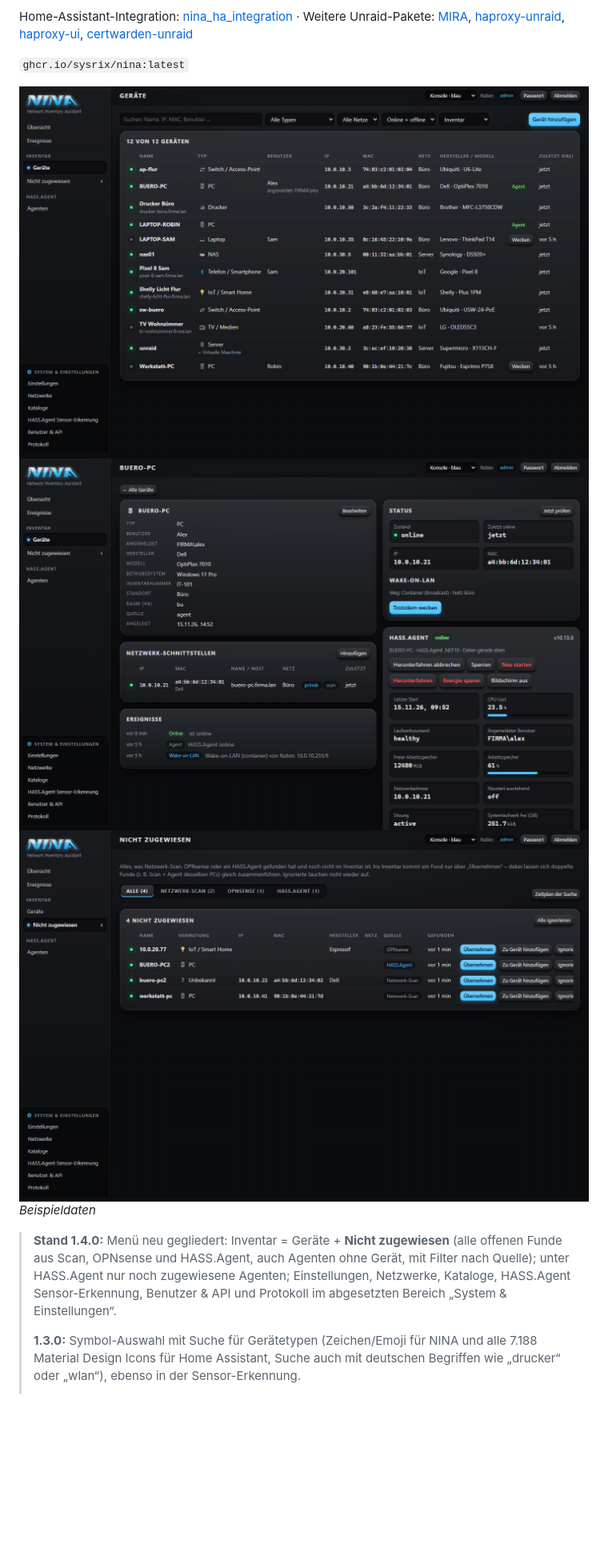
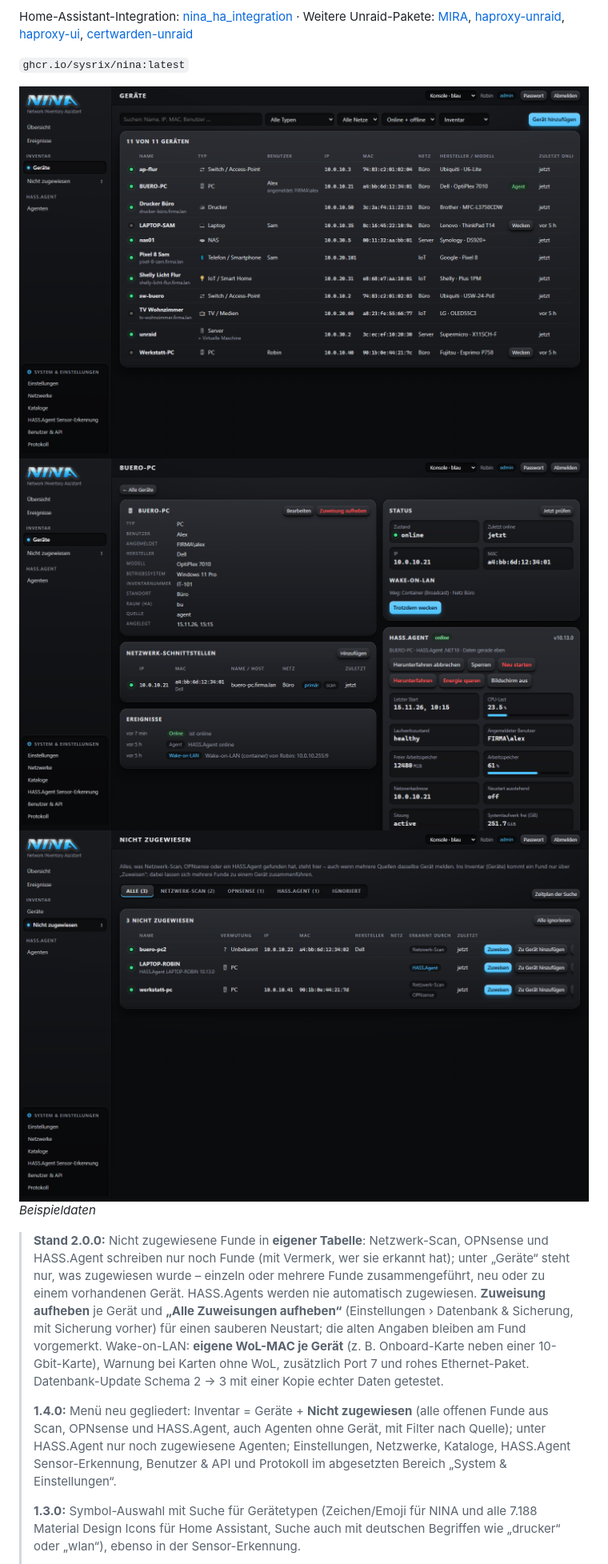
Before and after one commit to SysriX/nina_unraid, a Markdown page: README.md, the part around the change. Shown at 80% size. Rendered like a GitHub page; pictures changed too: docs/images/geraet.png, docs/images/liste.png, docs/images/neu.png; blank space fills up the shorter version.

```diff
--- a/README.md
+++ b/README.md
@@ -13,7 +13,9 @@ Home-Assistant-Integration: [nina_ha_integration](https://github.com/SysriX/nina
 ![Nicht zugewiesene Funde aus Scan, OPNsense und HASS.Agent](docs/images/neu.png)
 *Beispieldaten*
 
-> **Stand 1.4.0:** Menü neu gegliedert: Inventar = Geräte + **Nicht zugewiesen** (alle offenen Funde aus Scan, OPNsense und HASS.Agent, auch Agenten ohne Gerät, mit Filter nach Quelle); unter HASS.Agent nur noch zugewiesene Agenten; Einstellungen, Netzwerke, Kataloge, HASS.Agent Sensor-Erkennung, Benutzer & API und Protokoll im abgesetzten Bereich „System & Einstellungen“.
+> **Stand 2.0.0:** Nicht zugewiesene Funde in **eigener Tabelle**: Netzwerk-Scan, OPNsense und HASS.Agent schreiben nur noch Funde (mit Vermerk, wer sie erkannt hat); unter „Geräte“ steht nur, was zugewiesen wurde – einzeln oder mehrere Funde zusammengeführt, neu oder zu einem vorhandenen Gerät. HASS.Agents werden nie automatisch zugewiesen. **Zuweisung aufheben** je Gerät und **„Alle Zuweisungen aufheben“** (Einstellungen › Datenbank & Sicherung, mit Sicherung vorher) für einen sauberen Neustart; die alten Angaben bleiben am Fund vorgemerkt. Wake-on-LAN: **eigene WoL-MAC je Gerät** (z. B. Onboard-Karte neben einer 10-Gbit-Karte), Warnung bei Karten ohne WoL, zusätzlich Port 7 und rohes Ethernet-Paket. Datenbank-Update Schema 2 → 3 mit einer Kopie echter Daten getestet.
+>
+> **1.4.0:** Menü neu gegliedert: Inventar = Geräte + **Nicht zugewiesen** (alle offenen Funde aus Scan, OPNsense und HASS.Agent, auch Agenten ohne Gerät, mit Filter nach Quelle); unter HASS.Agent nur noch zugewiesene Agenten; Einstellungen, Netzwerke, Kataloge, HASS.Agent Sensor-Erkennung, Benutzer & API und Protokoll im abgesetzten Bereich „System & Einstellungen“.
 >
 > **1.3.0:** Symbol-Auswahl mit Suche für Gerätetypen (Zeichen/Emoji für NINA und alle 7.188 Material Design Icons für Home Assistant, Suche auch mit deutschen Begriffen wie „drucker“ oder „wlan“), ebenso in der Sensor-Erkennung.
 >
```
Also changed, not shown: ENTWICKLUNG.md (+2 -0 lines), docs/images/uebersicht.png, 12 other files.
